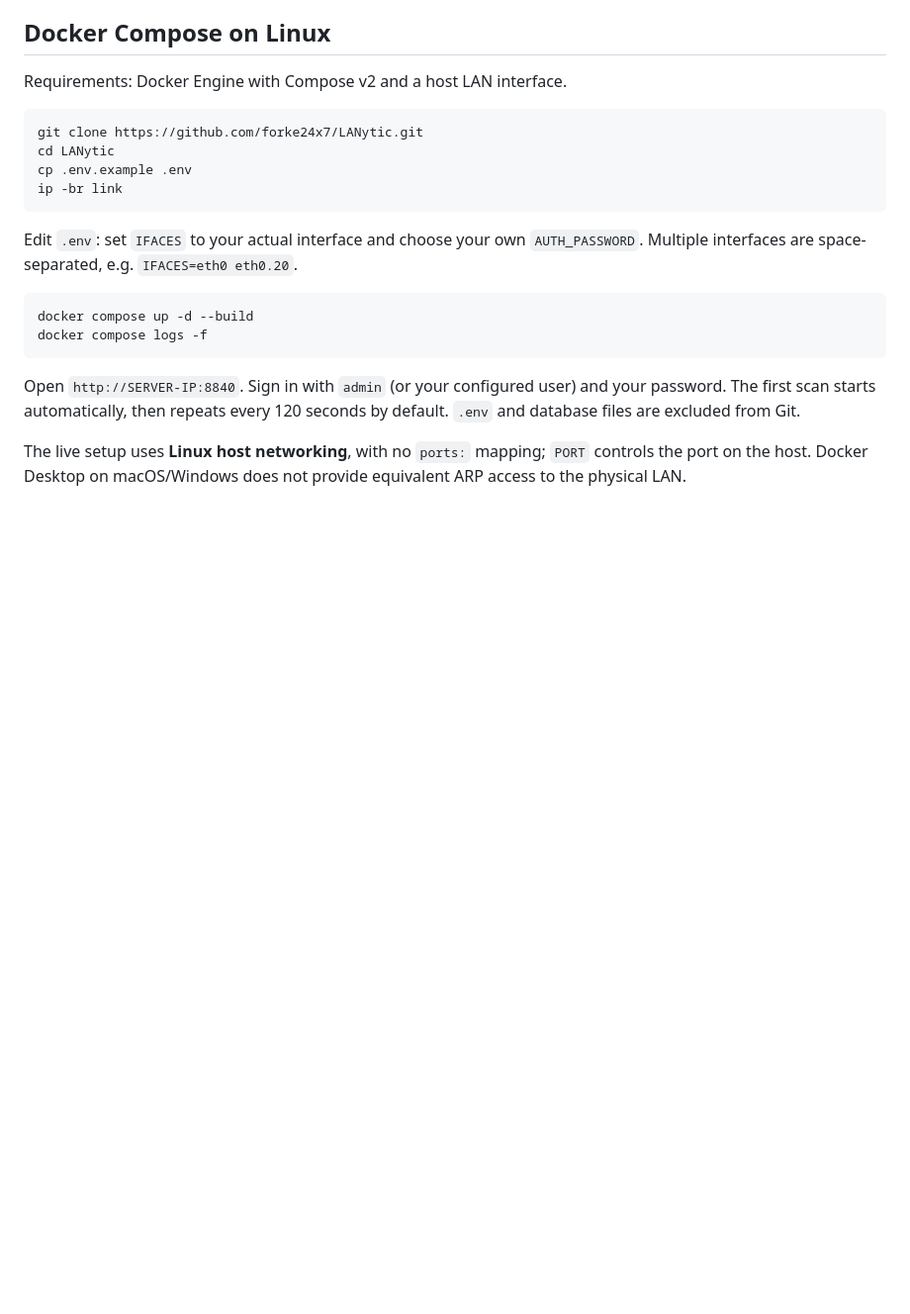
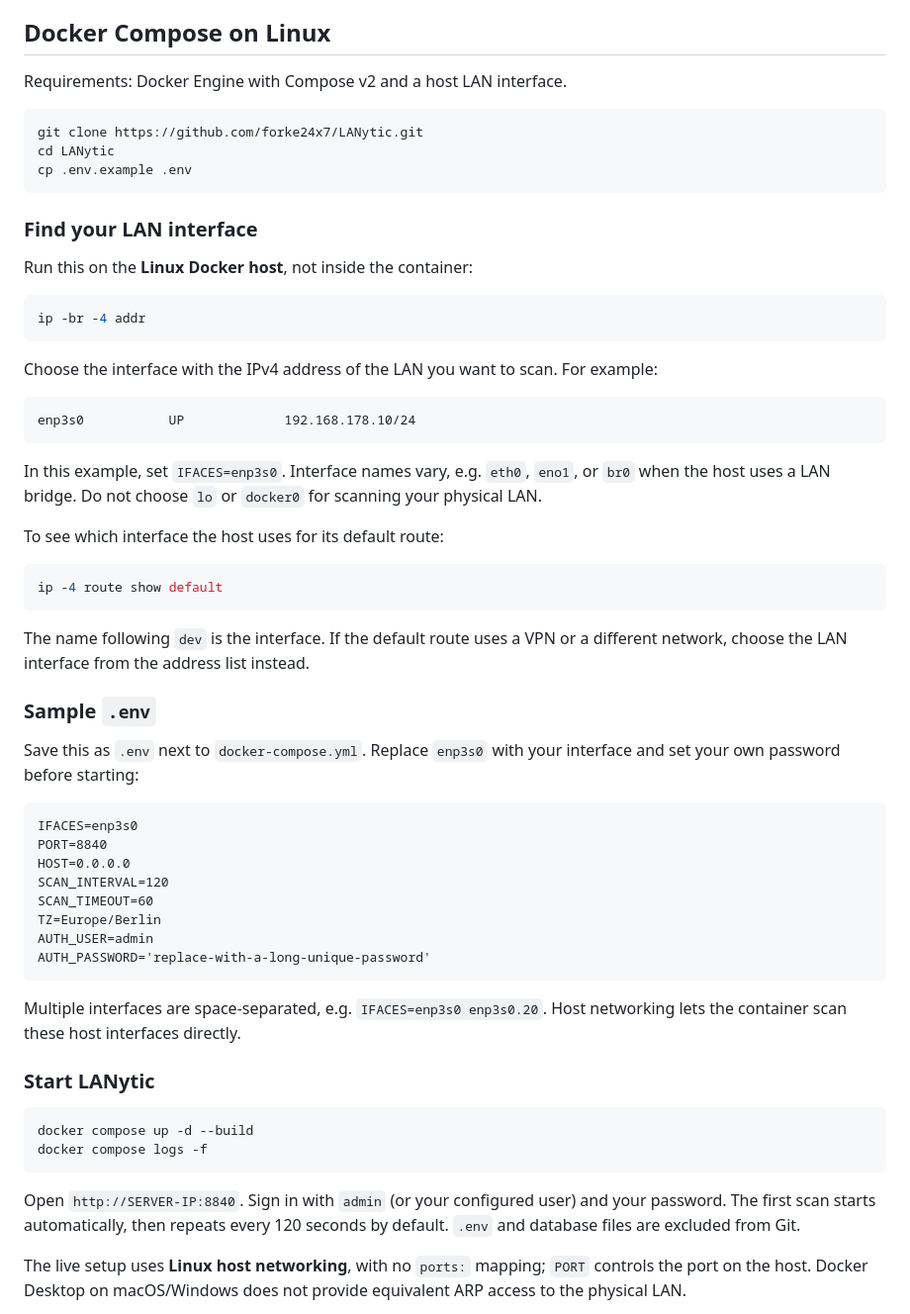
Before and after one commit to forke24x7/LANytic, a Markdown page: README.md, the part around the change. Shown at 99% size. Rendered like a GitHub page; blank space fills up the shorter version.

Commit message:
Document sample environment and Docker host interface discovery

````diff
--- a/README.md
+++ b/README.md
@@ -21,10 +21,50 @@ Requirements: Docker Engine with Compose v2 and a host LAN interface.
 git clone https://github.com/forke24x7/LANytic.git
 cd LANytic
 cp .env.example .env
-ip -br link
 ```
 
-Edit `.env`: set `IFACES` to your actual interface and choose your own `AUTH_PASSWORD`. Multiple interfaces are space-separated, e.g. `IFACES=eth0 eth0.20`.
+### Find your LAN interface
+
+Run this on the **Linux Docker host**, not inside the container:
+
+```sh
+ip -br -4 addr
+```
+
+Choose the interface with the IPv4 address of the LAN you want to scan. For example:
+
+```text
+enp3s0           UP             192.168.178.10/24
+```
+
+In this example, set `IFACES=enp3s0`. Interface names vary, e.g. `eth0`, `eno1`, or `br0` when the host uses a LAN bridge. Do not choose `lo` or `docker0` for scanning your physical LAN.
+
+To see which interface the host uses for its default route:
+
+```sh
+ip -4 route show default
+```
+
+The name following `dev` is the interface. If the default route uses a VPN or a different network, choose the LAN interface from the address list instead.
+
+### Sample `.env`
+
+Save this as `.env` next to `docker-compose.yml`. Replace `enp3s0` with your interface and set your own password before starting:
+
+```dotenv
+IFACES=enp3s0
+PORT=8840
+HOST=0.0.0.0
+SCAN_INTERVAL=120
+SCAN_TIMEOUT=60
+TZ=Europe/Berlin
+AUTH_USER=admin
+AUTH_PASSWORD='replace-with-a-long-unique-password'
+```
+
+Multiple interfaces are space-separated, e.g. `IFACES=enp3s0 enp3s0.20`. Host networking lets the container scan these host interfaces directly.
+
+### Start LANytic
 
 ```sh
 docker compose up -d --build
````
